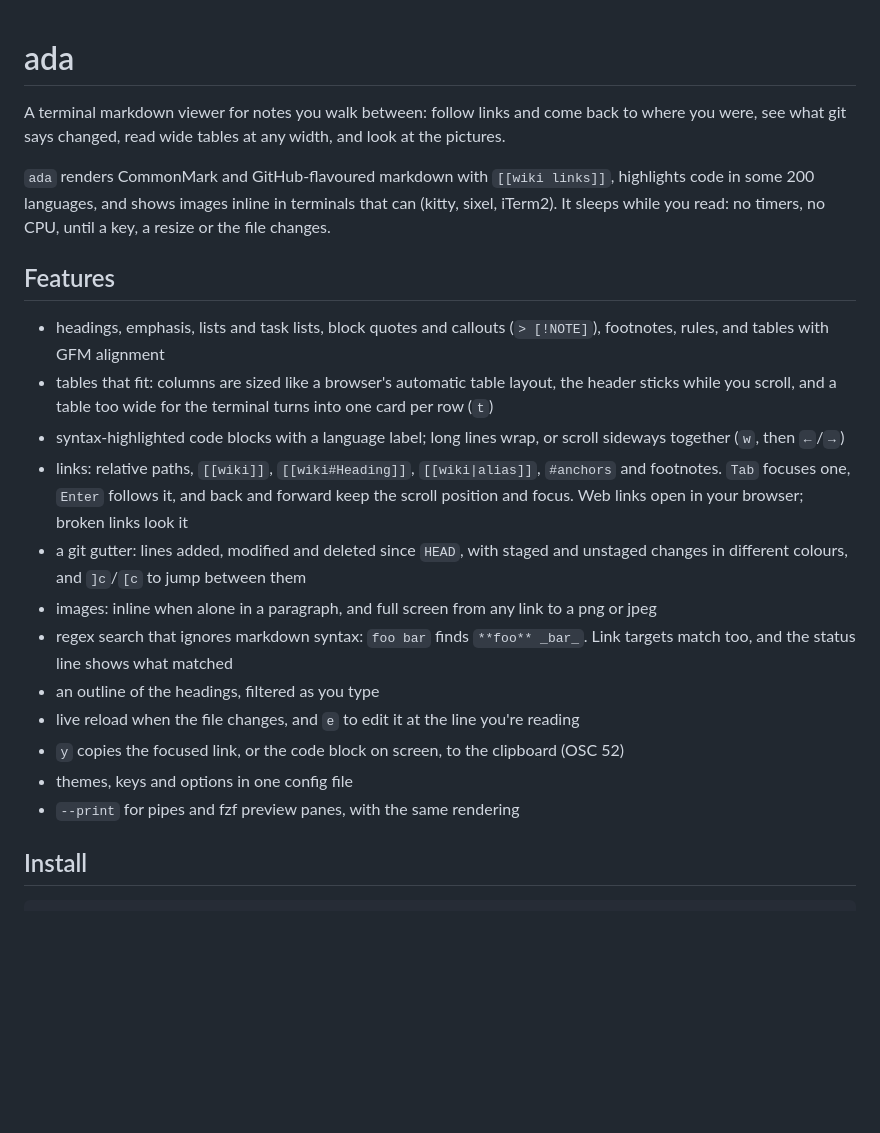
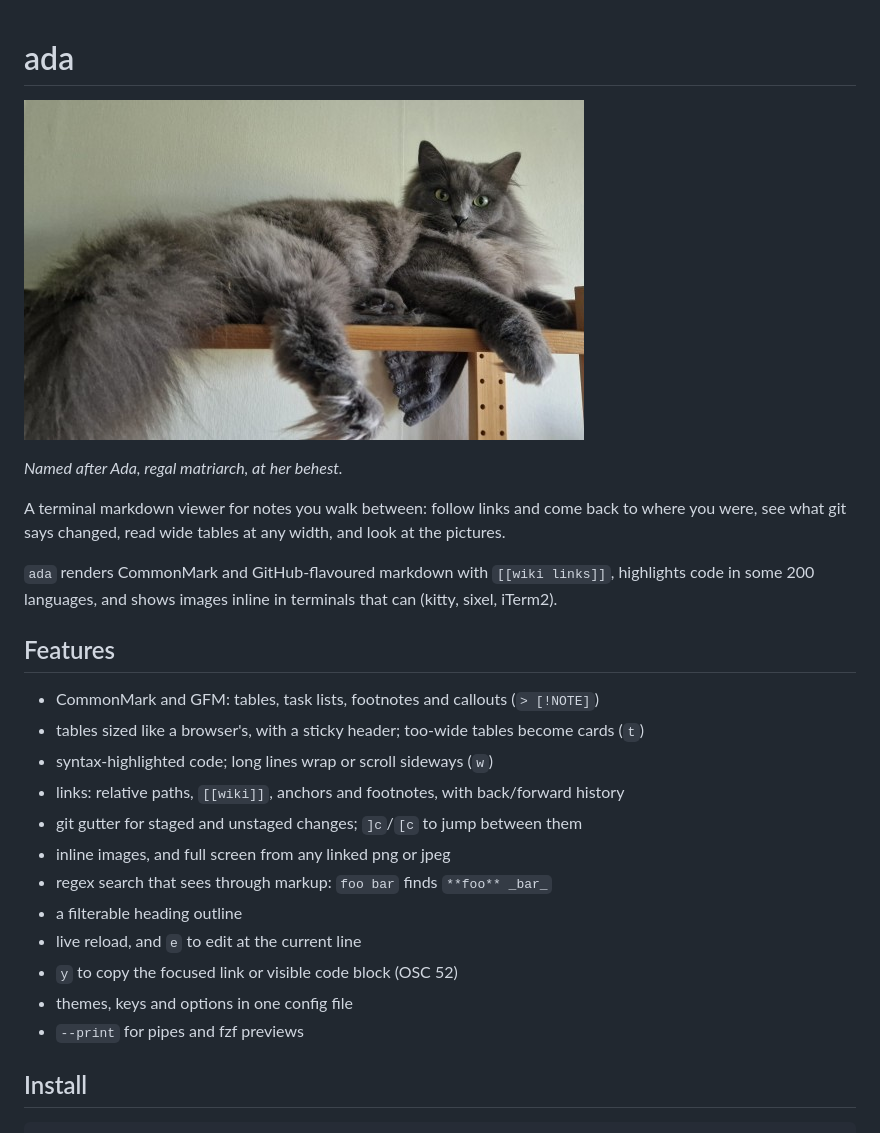
Before and after one commit to junkdog/ada-md, a Markdown page: README.md, the part around the change. GitHub-like rendering; pictures changed too: ada.jpg (added); blank space fills up the shorter version.

Commit message:
docs: add Ada, regal matriarch and namesake, to README

```diff
--- a/README.md
+++ b/README.md
@@ -1,33 +1,29 @@
 # ada
+
+![The Matriarch](ada.jpg)
+
+_Named after Ada, regal matriarch, at her behest._
 
 A terminal markdown viewer for notes you walk between: follow links and come back to where you
 were, see what git says changed, read wide tables at any width, and look at the pictures.
 
 `ada` renders CommonMark and GitHub-flavoured markdown with `[[wiki links]]`, highlights code
-in some 200 languages, and shows images inline in terminals that can (kitty, sixel, iTerm2). It
-sleeps while you read: no timers, no CPU, until a key, a resize or the file changes.
+in some 200 languages, and shows images inline in terminals that can (kitty, sixel, iTerm2).
 
 ## Features
 
-- headings, emphasis, lists and task lists, block quotes and callouts (`> [!NOTE]`), footnotes,
-  rules, and tables with GFM alignment
-- tables that fit: columns are sized like a browser's automatic table layout, the header sticks
-  while you scroll, and a table too wide for the terminal turns into one card per row (`t`)
-- syntax-highlighted code blocks with a language label; long lines wrap, or scroll sideways
-  together (`w`, then `←`/`→`)
-- links: relative paths, `[[wiki]]`, `[[wiki#Heading]]`, `[[wiki|alias]]`, `#anchors` and
-  footnotes. `Tab` focuses one, `Enter` follows it, and back and forward keep the scroll
-  position and focus. Web links open in your browser; broken links look it
-- a git gutter: lines added, modified and deleted since `HEAD`, with staged and unstaged
-  changes in different colours, and `]c`/`[c` to jump between them
-- images: inline when alone in a paragraph, and full screen from any link to a png or jpeg
-- regex search that ignores markdown syntax: `foo bar` finds `**foo** _bar_`. Link targets
-  match too, and the status line shows what matched
-- an outline of the headings, filtered as you type
-- live reload when the file changes, and `e` to edit it at the line you're reading
-- `y` copies the focused link, or the code block on screen, to the clipboard (OSC 52)
+- CommonMark and GFM: tables, task lists, footnotes and callouts (`> [!NOTE]`)
+- tables sized like a browser's, with a sticky header; too-wide tables become cards (`t`)
+- syntax-highlighted code; long lines wrap or scroll sideways (`w`)
+- links: relative paths, `[[wiki]]`, anchors and footnotes, with back/forward history
+- git gutter for staged and unstaged changes; `]c`/`[c` to jump between them
+- inline images, and full screen from any linked png or jpeg
+- regex search that sees through markup: `foo bar` finds `**foo** _bar_`
+- a filterable heading outline
+- live reload, and `e` to edit at the current line
+- `y` to copy the focused link or visible code block (OSC 52)
 - themes, keys and options in one config file
-- `--print` for pipes and fzf preview panes, with the same rendering
+- `--print` for pipes and fzf previews
 
 ## Install
 
```
Also changed, not shown: 1 other file.
